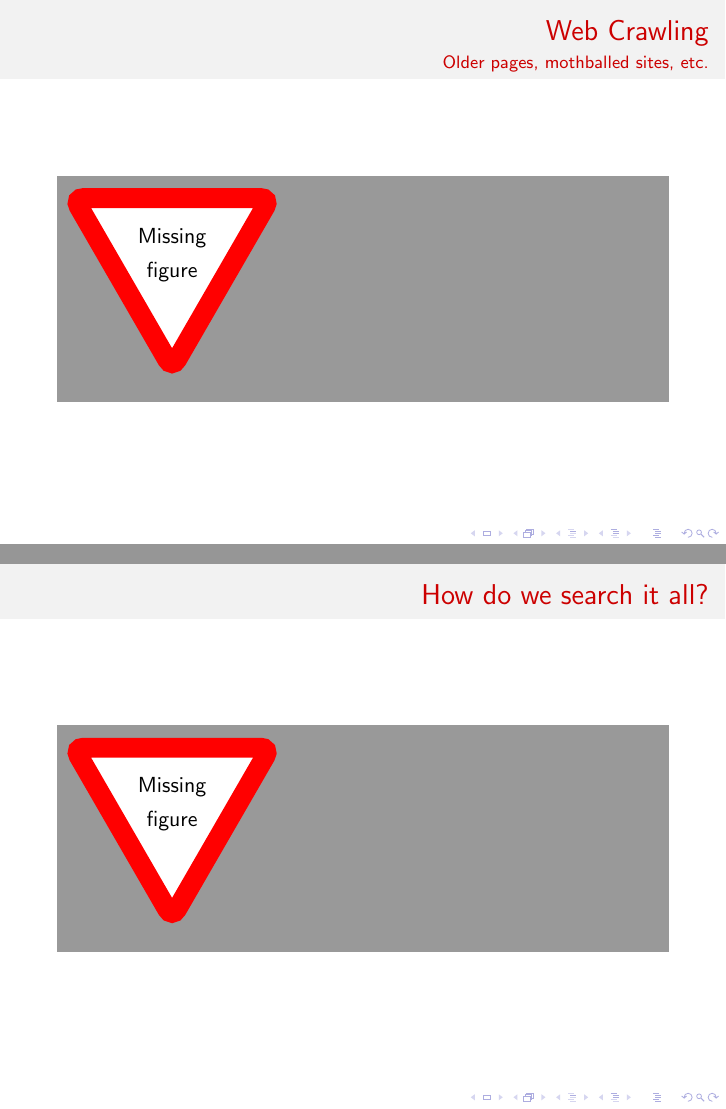
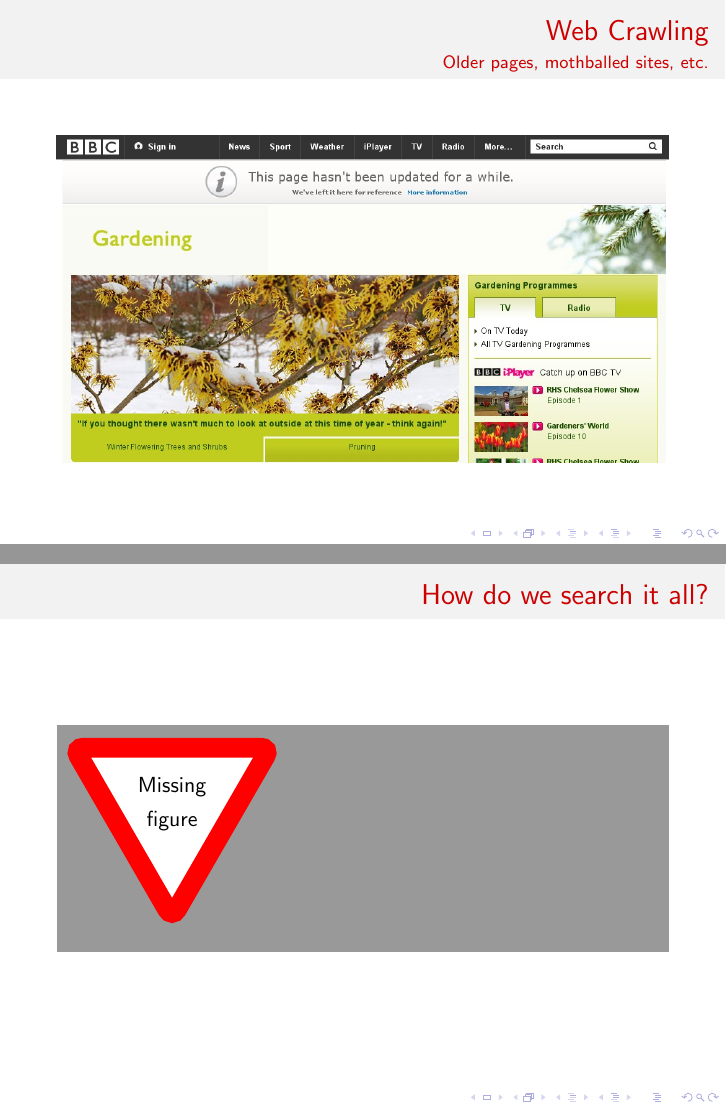
Before and after one commit to avengerpenguin/iet-search-talk, LaTeX slides (bbc_search.tex): pages 104 and 105 of 118, joined at a grey line. Compiled offline with pdfLaTeX.

Commit message:
Added Gardening screenshot to show mothballed sites.

```diff
--- a/bbc_search.tex
+++ b/bbc_search.tex
@@ -1535,8 +1535,8 @@
 \begin{frame}
   \frametitle{Web Crawling}
   \framesubtitle{Older pages, mothballed sites, etc.}
-  %TODO
-  \missingfigure{}
+  \centering
+  \includegraphics[width=\linewidth]{gardening.png}
 \end{frame}
 \note{
   Whilst we would prefer to get all BBC content information directly
```
Also changed, not shown: gardening.png (added).
